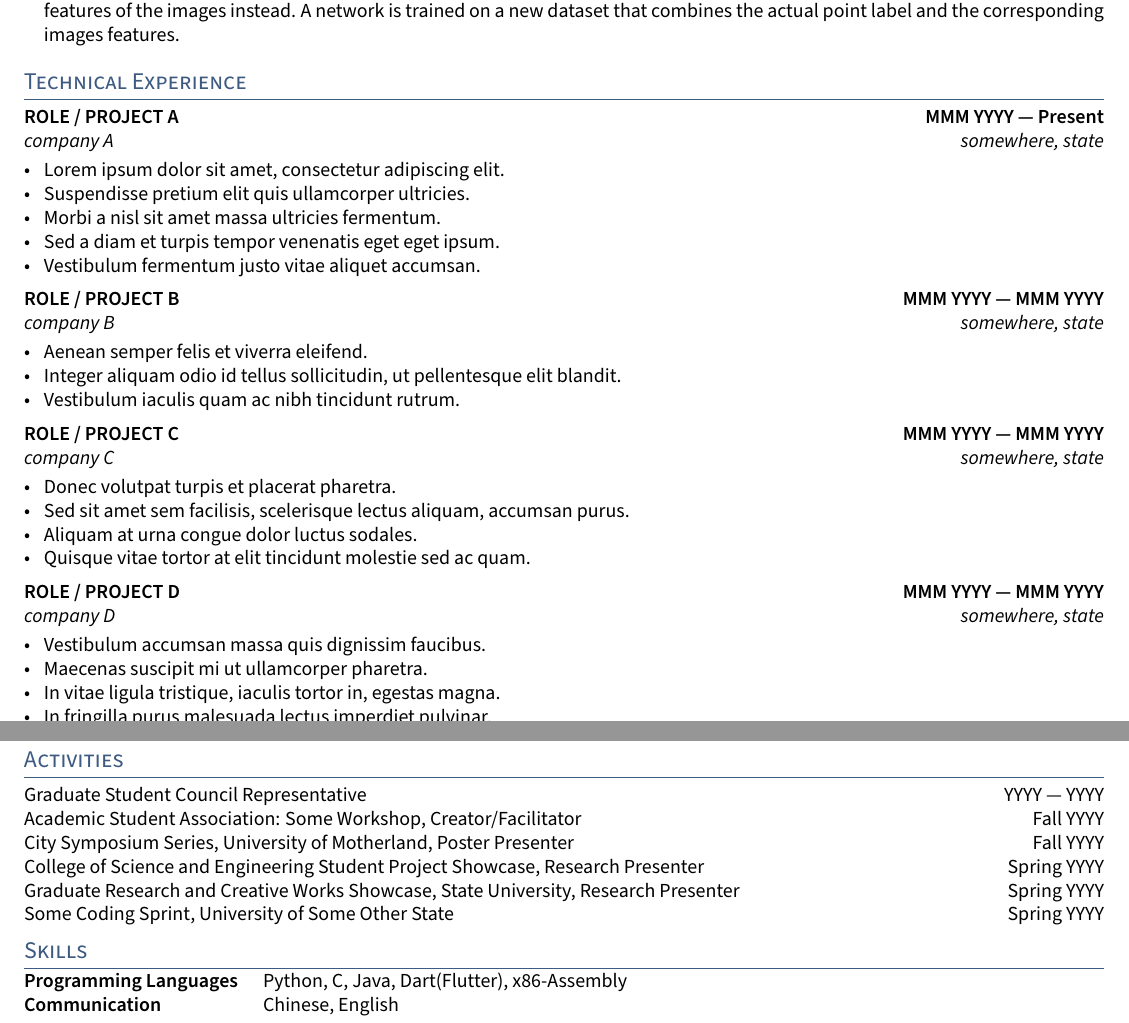
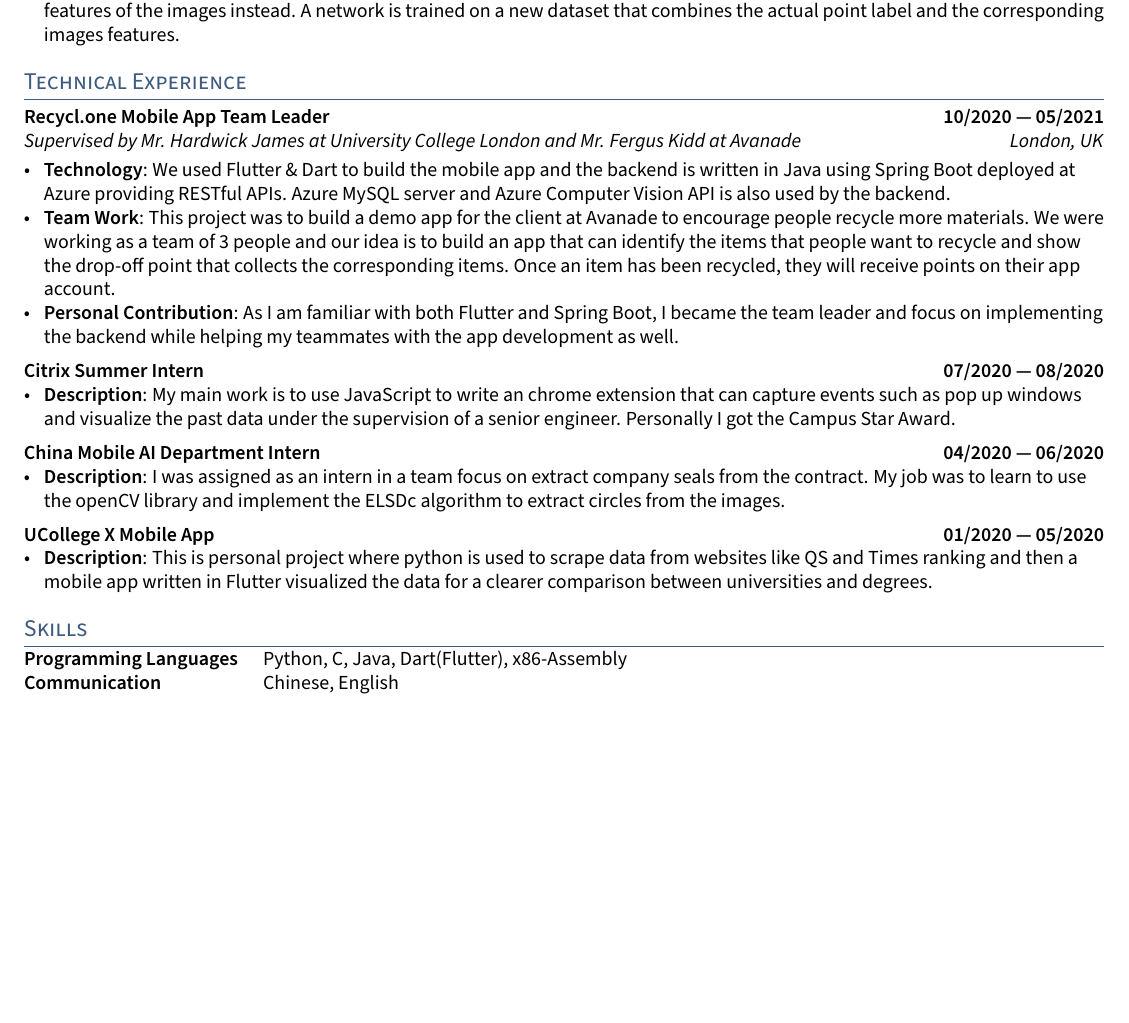
Before and after one commit to kefhuang/kefeng-huang-cv, a LaTeX CV (kefeng-huang-cv.tex, which reads sections/experience.tex): two parts of pages 1 and 2 of 2 before the commit and part of the page after it, the two joined at a grey line, cut so that both start at the same text, the shorter picture padded with empty space. Compiled offline with pdfLaTeX.

Commit message:
update technical experience

```diff
--- a/kefeng-huang-cv.tex
+++ b/kefeng-huang-cv.tex
@@ -16,9 +16,6 @@
     \section{Technical Experience}
     \input{sections/experience}
 
-    \section{Activities}
-    \input{sections/activities}
-
     \section{Skills}
     \input{sections/skills}
 
--- a/sections/experience.tex
+++ b/sections/experience.tex
@@ -1,52 +1,61 @@
-\documentclass[letter,10pt]{article}
-\usepackage{TLCresume}
-\begin{document}
 
 %====================
-% EXPERIENCE A
+% System Engineering
 %====================
-\subsection{{ROLE / PROJECT A \hfill MMM YYYY --- Present}}
-\subtext{company A \hfill somewhere, state}
+\subsection{{Recycl.one Mobile App Team Leader
+    \hfill 10/2020 --- 05/2021}}
+\subtext{Supervised by Mr. Hardwick James at University College London and
+    Mr. Fergus Kidd at Avanade
+    \hfill London, UK}
 \begin{zitemize}
-\item Lorem ipsum dolor sit amet, consectetur adipiscing elit.
-\item Suspendisse pretium elit quis ullamcorper ultricies.
-\item Morbi a nisl sit amet massa ultricies fermentum.
-\item Sed a diam et turpis tempor venenatis eget eget ipsum.
-\item Vestibulum fermentum justo vitae aliquet accumsan.
+    \item \textbf{Technology}: We used Flutter \& Dart to build the mobile app and
+        the backend is written in Java using Spring Boot deployed at Azure
+        providing RESTful APIs.
+        Azure MySQL server and Azure Computer Vision API is also used by the
+        backend.
+    \item \textbf{Team Work}: This project was to build a demo app for the client
+        at Avanade to encourage people recycle more materials. We were working
+        as a team of 3 people and our idea is to build an app that can identify
+        the items that people want to recycle and show the drop-off point that
+        collects the corresponding items. Once an item has been recycled, they
+        will receive points on their app account.
+    \item \textbf{Personal Contribution}: As I am familiar with both Flutter and
+        Spring Boot, I became the team leader and focus on implementing the
+        backend while helping my teammates with the app development as well.
 \end{zitemize}
 
 %====================
-% EXPERIENCE B
+% Citrix
 %====================
-\subsection{{ROLE / PROJECT B \hfill MMM YYYY --- MMM YYYY}}
-\subtext{company B \hfill somewhere, state}
+\subsection{{Citrix Summer Intern
+    \hfill 07/2020 --- 08/2020}}
 \begin{zitemize}
-\item Aenean semper felis et viverra eleifend.
-\item Integer aliquam odio id tellus sollicitudin, ut pellentesque elit blandit.
-\item Vestibulum iaculis quam ac nibh tincidunt rutrum.
+    \item \textbf{Description}: My main work is to use JavaScript to write an
+        chrome extension that can capture events such as pop up windows
+        and visualize the past data under the supervision of a senior engineer.
+        Personally I got the Campus Star Award.
 \end{zitemize}
 
 %====================
-% EXPERIENCE C
+% China Mobile
 %====================
-\subsection{{ROLE / PROJECT C \hfill MMM YYYY --- MMM YYYY}}
-\subtext{company C \hfill somewhere, state}
+\subsection{{China Mobile AI Department Intern
+    \hfill 04/2020 --- 06/2020}}
 \begin{zitemize}
-\item Donec volutpat turpis et placerat pharetra.
-\item Sed sit amet sem facilisis, scelerisque lectus aliquam, accumsan purus.
-\item Aliquam at urna congue dolor luctus sodales.
-\item Quisque vitae tortor at elit tincidunt molestie sed ac quam.
+    \item \textbf{Description}: I was assigned as an intern in a team focus on
+        extract company seals from the contract. My job was to learn to use the
+        openCV library and implement the ELSDc algorithm to extract circles
+        from the images.
 \end{zitemize}
 
 %====================
-% EXPERIENCE D
+% UCollege X
 %====================
-\subsection{{ROLE / PROJECT D \hfill MMM YYYY --- MMM YYYY}}
-\subtext{company D \hfill somewhere, state}
+\subsection{{UCollege X Mobile App
+    \hfill 01/2020 --- 05/2020}}
 \begin{zitemize}
-\item Vestibulum accumsan massa quis dignissim faucibus.
-\item Maecenas suscipit mi ut ullamcorper pharetra.
-\item In vitae ligula tristique, iaculis tortor in, egestas magna.
-\item In fringilla purus malesuada lectus imperdiet pulvinar.
-\item Nulla eu dolor congue, mollis dui a, eleifend purus.
+    \item \textbf{Description}: This is personal project where python is used
+        to scrape data from websites like QS and Times ranking and then a mobile
+        app written in Flutter visualized the data for a clearer comparison
+        between universities and degrees.
 \end{zitemize}
```
Also changed, not shown: kefeng-huang-cv.pdf, sections/experience.tex (15 more changed lines).
